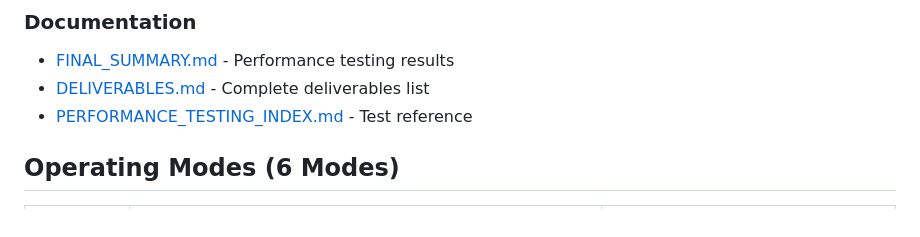
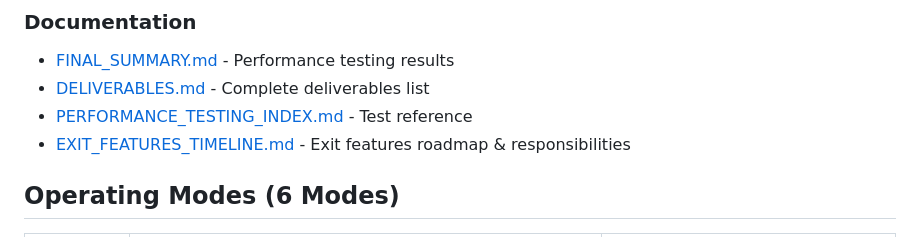
Before and after one commit to koimabrian/fx_trading_bot_modified, a Markdown page: README.md, the part around the change. GitHub-like rendering.

Commit message:
Add comprehensive EXIT_FEATURES_TIMELINE.md with responsibilities and milestones
Co-authored-by: koimabrian <179785235+koimabrian@users.noreply.github.com>

```diff
--- a/README.md
+++ b/README.md
@@ -72,6 +72,7 @@ tests/
 - [FINAL_SUMMARY.md](FINAL_SUMMARY.md) - Performance testing results
 - [DELIVERABLES.md](DELIVERABLES.md) - Complete deliverables list
 - [PERFORMANCE_TESTING_INDEX.md](PERFORMANCE_TESTING_INDEX.md) - Test reference
+- [EXIT_FEATURES_TIMELINE.md](EXIT_FEATURES_TIMELINE.md) - Exit features roadmap & responsibilities
 
 ## Operating Modes (6 Modes)
 
```
Also changed, not shown: EXIT_FEATURES_TIMELINE.md (added, +555 -0 lines).
